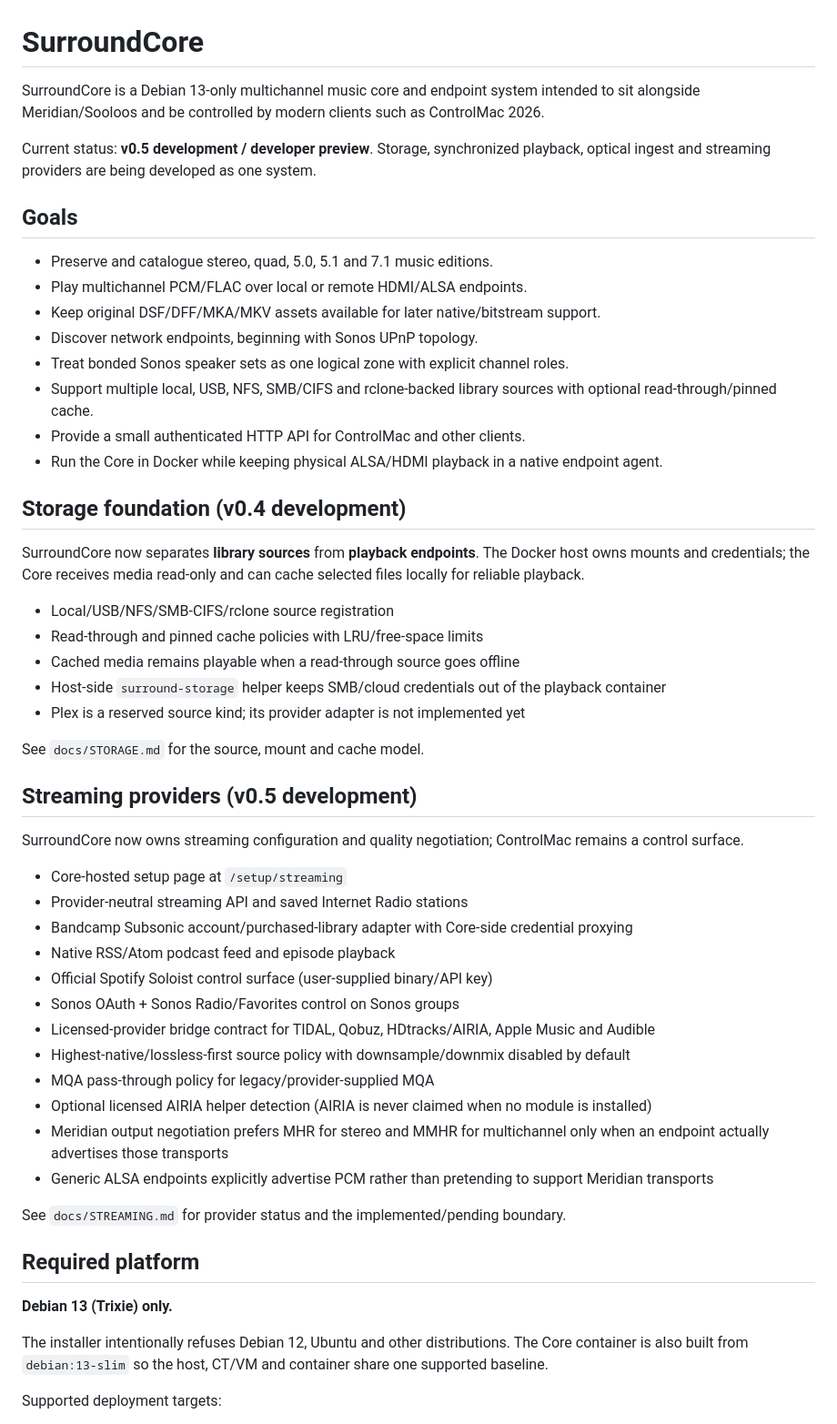
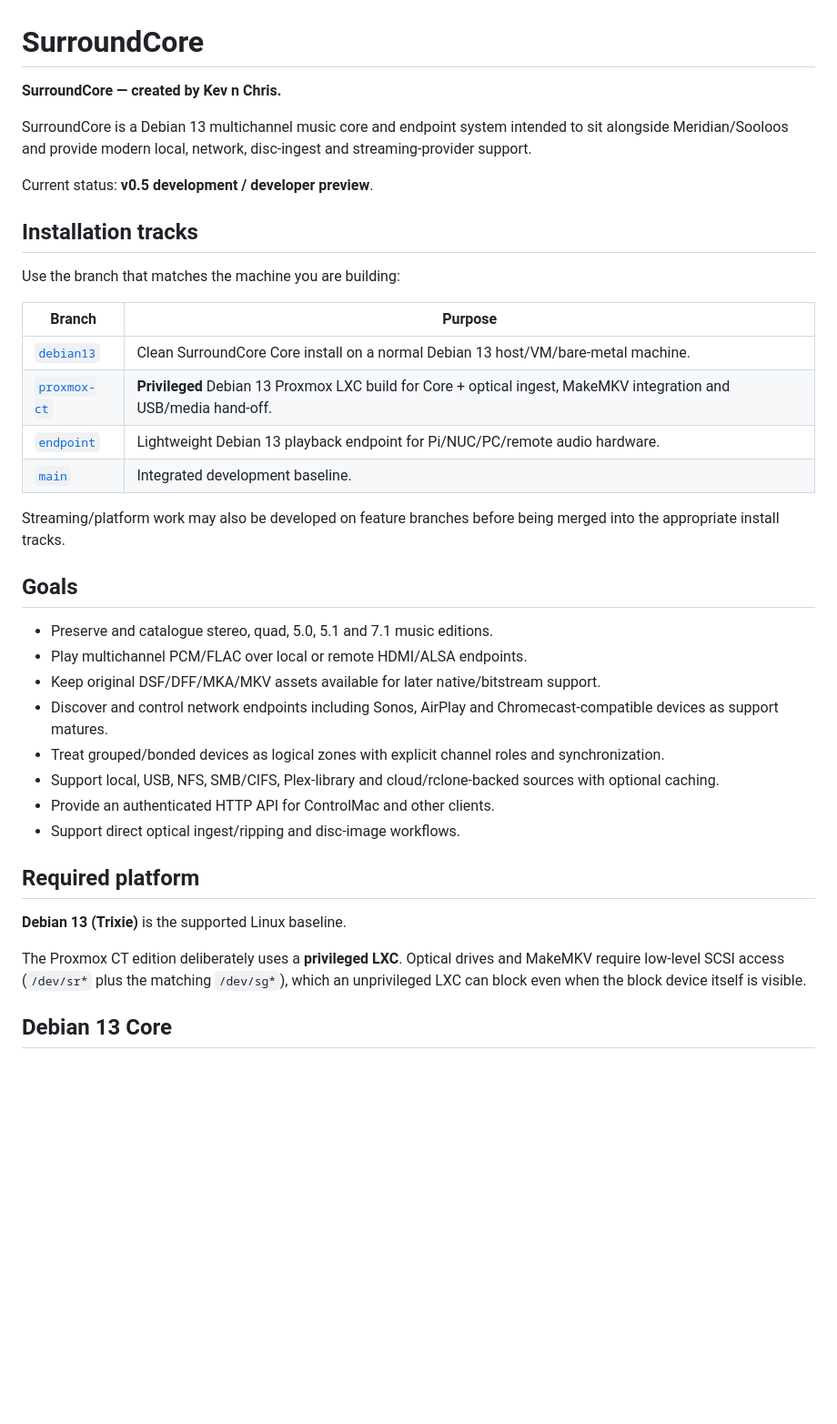
Before and after one commit to lurcheous73/SurroundCore, a Markdown page: README.md, the part around one of its changes. Shown at 91% size. Drawn GitHub-style; blank space fills up the shorter version.

```diff
--- a/README.md
+++ b/README.md
@@ -1,56 +1,40 @@
 # SurroundCore
 
-SurroundCore is a Debian 13-only multichannel music core and endpoint system intended to sit alongside Meridian/Sooloos and be controlled by modern clients such as ControlMac 2026.
+**SurroundCore — created by Kev n Chris.**
 
-Current status: **v0.5 development / developer preview**. Storage, synchronized playback, optical ingest and streaming providers are being developed as one system.
+SurroundCore is a Debian 13 multichannel music core and endpoint system intended to sit alongside Meridian/Sooloos and provide modern local, network, disc-ingest and streaming-provider support.
+
+Current status: **v0.5 development / developer preview**.
+
+## Installation tracks
+
+Use the branch that matches the machine you are building:
+
+| Branch | Purpose |
+| --- | --- |
+| [`debian13`](https://github.com/lurcheous73/SurroundCore/tree/debian13) | Clean SurroundCore Core install on a normal Debian 13 host/VM/bare-metal machine. |
+| [`proxmox-ct`](https://github.com/lurcheous73/SurroundCore/tree/proxmox-ct) | **Privileged** Debian 13 Proxmox LXC build for Core + optical ingest, MakeMKV integration and USB/media hand-off. |
+| [`endpoint`](https://github.com/lurcheous73/SurroundCore/tree/endpoint) | Lightweight Debian 13 playback endpoint for Pi/NUC/PC/remote audio hardware. |
+| [`main`](https://github.com/lurcheous73/SurroundCore/tree/main) | Integrated development baseline. |
+
+Streaming/platform work may also be developed on feature branches before being merged into the appropriate install tracks.
 
 ## Goals
 
 - Preserve and catalogue stereo, quad, 5.0, 5.1 and 7.1 music editions.
 - Play multichannel PCM/FLAC over local or remote HDMI/ALSA endpoints.
 - Keep original DSF/DFF/MKA/MKV assets available for later native/bitstream support.
-- Discover network endpoints, beginning with Sonos UPnP topology.
-- Treat bonded Sonos speaker sets as one logical zone with explicit channel roles.
-- Support multiple local, USB, NFS, SMB/CIFS and rclone-backed library sources with optional read-through/pinned cache.
-- Provide a small authenticated HTTP API for ControlMac and other clients.
-- Run the Core in Docker while keeping physical ALSA/HDMI playback in a native endpoint agent.
-
-## Storage foundation (v0.4 development)
-
-SurroundCore now separates **library sources** from **playback endpoints**. The Docker host owns mounts and credentials; the Core receives media read-only and can cache selected files locally for reliable playback.
-
-- Local/USB/NFS/SMB-CIFS/rclone source registration
-- Read-through and pinned cache policies with LRU/free-space limits
-- Cached media remains playable when a read-through source goes offline
-- Host-side `surround-storage` helper keeps SMB/cloud credentials out of the playback container
-- Plex is a reserved source kind; its provider adapter is not implemented yet
-
-See `docs/STORAGE.md` for the source, mount and cache model.
-
-## Streaming providers (v0.5 development)
-
-SurroundCore now owns streaming configuration and quality negotiation; ControlMac remains a control surface.
-
-- Core-hosted setup page at `/setup/streaming`
-- Provider-neutral streaming API and saved Internet Radio stations
-- Bandcamp Subsonic account/purchased-library adapter with Core-side credential proxying
-- Native RSS/Atom podcast feed and episode playback
-- Official Spotify Soloist control surface (user-supplied binary/API key)
-- Sonos OAuth + Sonos Radio/Favorites control on Sonos groups
-- Licensed-provider bridge contract for TIDAL, Qobuz, HDtracks/AIRIA, Apple Music and Audible
-- Highest-native/lossless-first source policy with downsample/downmix disabled by default
-- MQA pass-through policy for legacy/provider-supplied MQA
-- Optional licensed AIRIA helper detection (AIRIA is never claimed when no module is installed)
-- Meridian output negotiation prefers MHR for stereo and MMHR for multichannel only when an endpoint actually advertises those transports
-- Generic ALSA endpoints explicitly advertise PCM rather than pretending to support Meridian transports
-
-See `docs/STREAMING.md` for provider status and the implemented/pending boundary.
+- Discover and control network endpoints including Sonos, AirPlay and Chromecast-compatible devices as support matures.
+- Treat grouped/bonded devices as logical zones with explicit channel roles and synchronization.
+- Support local, USB, NFS, SMB/CIFS, Plex-library and cloud/rclone-backed sources with optional caching.
+- Provide an authenticated HTTP API for ControlMac and other clients.
+- Support direct optical ingest/ripping and disc-image workflows.
 
 ## Required platform
 
-**Debian 13 (Trixie) only.**
+**Debian 13 (Trixie)** is the supported Linux baseline.
 
-The installer intentionally refuses Debian 12, Ubuntu and other distributions. The Core container is also built from `debian:13-slim` so the host, CT/VM and container share one supported baseline.
+The Proxmox CT edition deliberately uses a **privileged LXC**. Optical drives and MakeMKV require low-level SCSI access (`/dev/sr*` plus the matching `/dev/sg*`), which an unprivileged LXC can block even when the block device itself is visible.
 
-Supported deployment targets:
+## Debian 13 Core
 
```
Also changed, not shown: other parts of README.md (+25 -55 lines).
